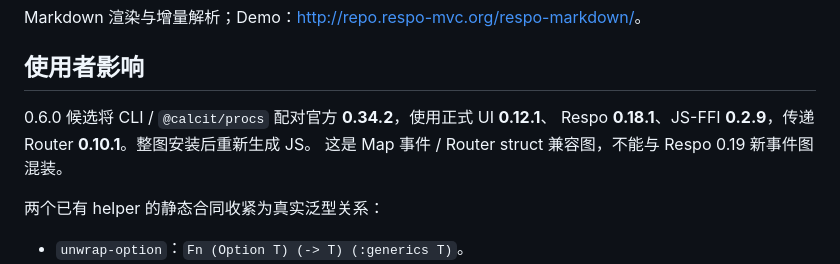
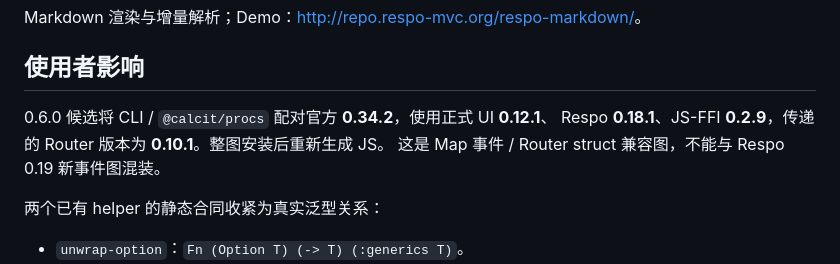
Before and after one commit to Respo/respo-markdown.calcit, a Markdown page: README.md, the part around the change. GitHub-like rendering.

Commit message:
明确传递 Router 依赖的版本说明

```diff
--- a/README.md
+++ b/README.md
@@ -5,7 +5,7 @@ Markdown 渲染与增量解析；Demo：<http://repo.respo-mvc.org/respo-markdow
 ## 使用者影响
 
 0.6.0 候选将 CLI / `@calcit/procs` 配对官方 **0.34.2**，使用正式 UI **0.12.1**、
-Respo **0.18.1**、JS-FFI **0.2.9**，传递 Router **0.10.1**。整图安装后重新生成 JS。
+Respo **0.18.1**、JS-FFI **0.2.9**，传递的 Router 版本为 **0.10.1**。整图安装后重新生成 JS。
 这是 Map 事件 / Router struct 兼容图，不能与 Respo 0.19 新事件图混装。
 
 两个已有 helper 的静态合同收紧为真实泛型关系：
```
